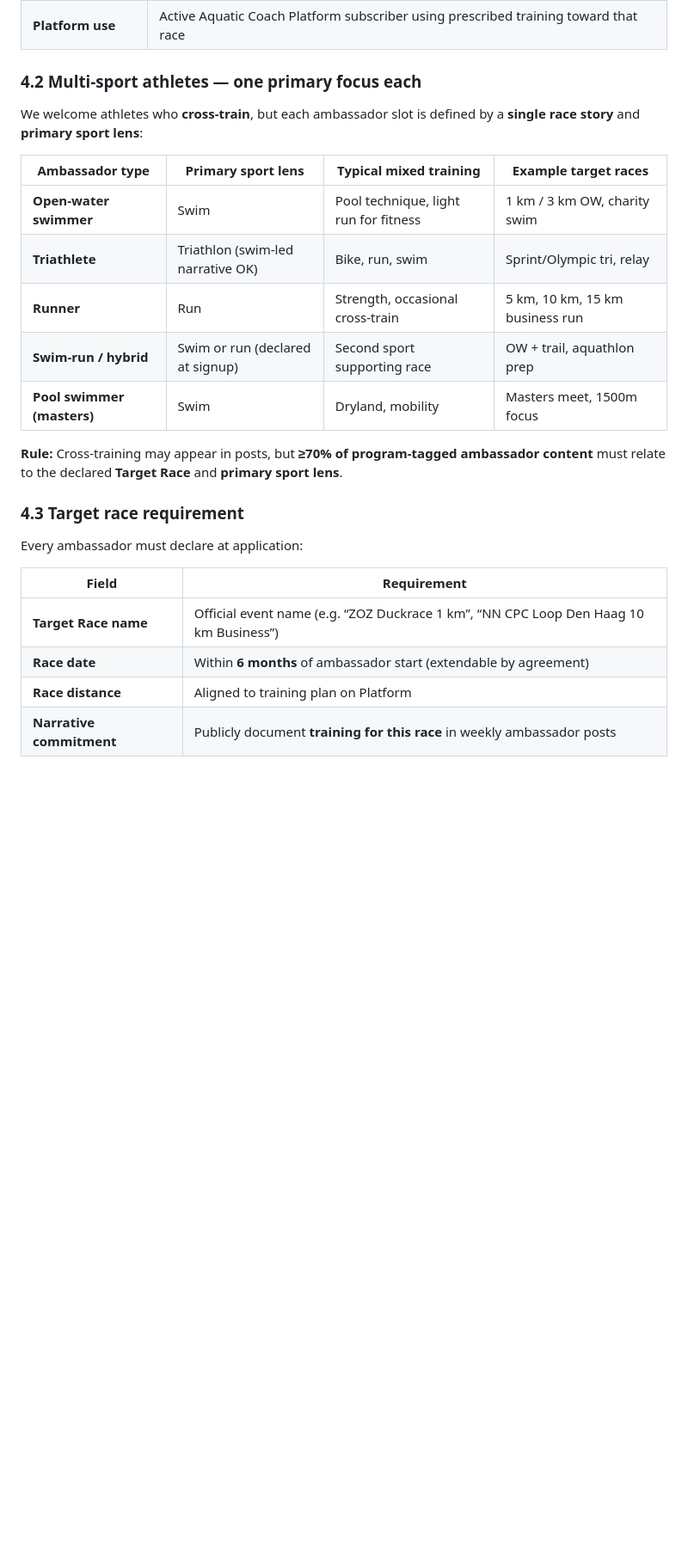
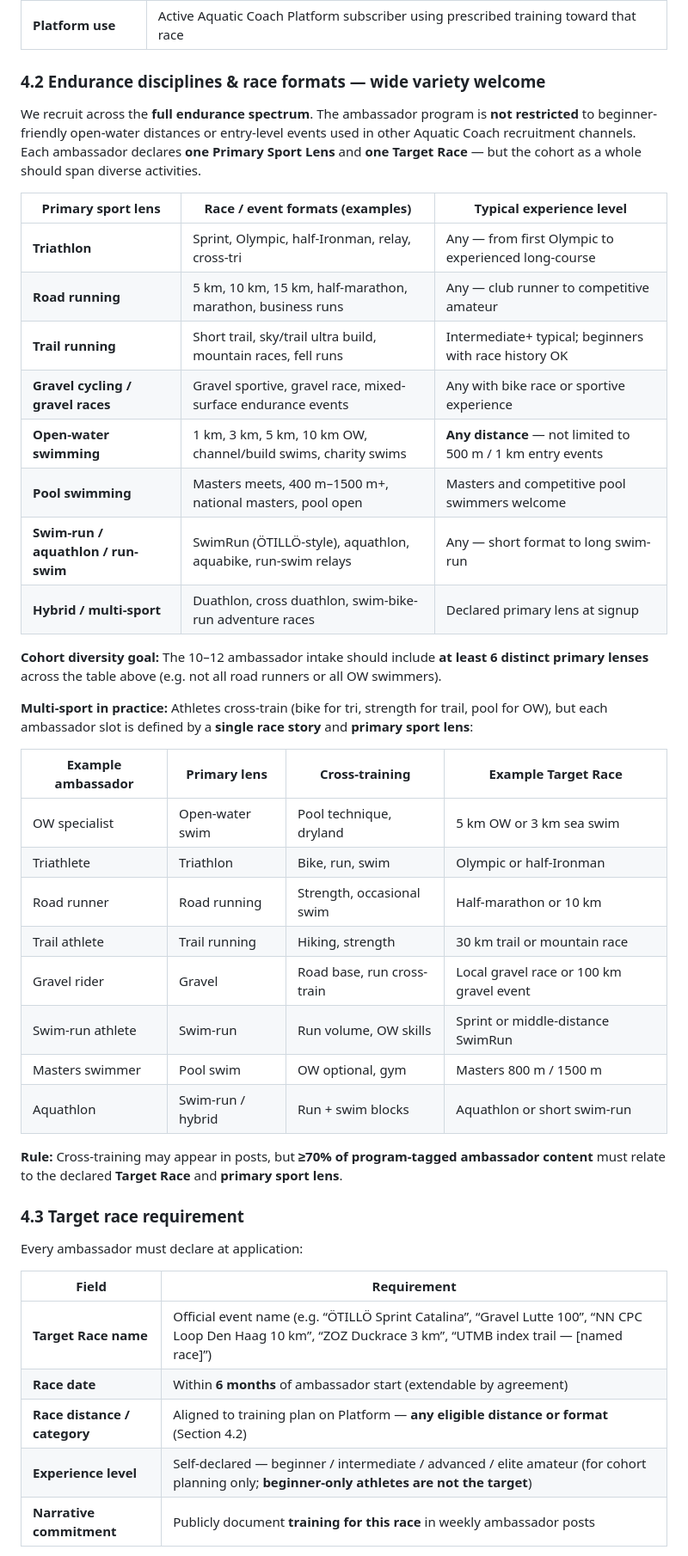
Before and after one commit to AndyAstfalckTheAquaticCoach/AndyAstfalckGitHubTrainingFolder, a Markdown page: docs/marketing/AMBASSADOR_PROGRAM_PROPOSAL.md, the part around one of its changes. Shown at 86% size. Drawn GitHub-style; blank space fills up the shorter version.

```diff
--- a/docs/marketing/AMBASSADOR_PROGRAM_PROPOSAL.md
+++ b/docs/marketing/AMBASSADOR_PROGRAM_PROPOSAL.md
@@ -64,17 +68,35 @@ Ambassadors are **creators who already train in public**. They mix sports in rea
 | **Content format habit** | Already uses a **mix of Reels/video and static photos** — not photo-only or text-only accounts |
 | **Platform use** | Active Aquatic Coach Platform subscriber using prescribed training toward that race |
 
-### 4.2 Multi-sport athletes — one primary focus each
+### 4.2 Endurance disciplines & race formats — wide variety welcome
 
-We welcome athletes who **cross-train**, but each ambassador slot is defined by a **single race story** and **primary sport lens**:
+We recruit across the **full endurance spectrum**. The ambassador program is **not restricted** to beginner-friendly open-water distances or entry-level events used in other Aquatic Coach recruitment channels. Each ambassador declares **one Primary Sport Lens** and **one Target Race** — but the cohort as a whole should span diverse activities.
 
-| Ambassador type | Primary sport lens | Typical mixed training | Example target races |
-|-----------------|-------------------|------------------------|----------------------|
-| **Open-water swimmer** | Swim | Pool technique, light run for fitness | 1 km / 3 km OW, charity swim |
-| **Triathlete** | Triathlon (swim-led narrative OK) | Bike, run, swim | Sprint/Olympic tri, relay |
-| **Runner** | Run | Strength, occasional cross-train | 5 km, 10 km, 15 km business run |
-| **Swim-run / hybrid** | Swim or run (declared at signup) | Second sport supporting race | OW + trail, aquathlon prep |
-| **Pool swimmer (masters)** | Swim | Dryland, mobility | Masters meet, 1500m focus |
+| Primary sport lens | Race / event formats (examples) | Typical experience level |
+|--------------------|-----------------------------------|--------------------------|
+| **Triathlon** | Sprint, Olympic, half-Ironman, relay, cross-tri | Any — from first Olympic to experienced long-course |
+| **Road running** | 5 km, 10 km, 15 km, half-marathon, marathon, business runs | Any — club runner to competitive amateur |
+| **Trail running** | Short trail, sky/trail ultra build, mountain races, fell runs | Intermediate+ typical; beginners with race history OK |
+| **Gravel cycling / gravel races** | Gravel sportive, gravel race, mixed-surface endurance events | Any with bike race or sportive experience |
+| **Open-water swimming** | 1 km, 3 km, 5 km, 10 km OW, channel/build swims, charity swims | **Any distance** — not limited to 500 m / 1 km entry events |
+| **Pool swimming** | Masters meets, 400 m–1500 m+, national masters, pool open | Masters and competitive pool swimmers welcome |
+| **Swim-run / aquathlon / run-swim** | SwimRun (ÖTILLÖ-style), aquathlon, aquabike, run-swim relays | Any — short format to long swim-run |
+| **Hybrid / multi-sport** | Duathlon, cross duathlon, swim-bike-run adventure races | Declared primary lens at signup |
+
+**Cohort diversity goal:** The 10–12 ambassador intake should include **at least 6 distinct primary lenses** across the table above (e.g. not all road runners or all OW swimmers).
+
+**Multi-sport in practice:** Athletes cross-train (bike for tri, strength for trail, pool for OW), but each ambassador slot is defined by a **single race story** and **primary sport lens**:
+
+| Example ambassador | Primary lens | Cross-training | Example Target Race |
+|--------------------|--------------|----------------|---------------------|
+| OW specialist | Open-water swim | Pool technique, dryland | 5 km OW or 3 km sea swim |
+| Triathlete | Triathlon | Bike, run, swim | Olympic or half-Ironman |
+| Road runner | Road running | Strength, occasional swim | Half-marathon or 10 km |
+| Trail athlete | Trail running | Hiking, strength | 30 km trail or mountain race |
+| Gravel rider | Gravel | Road base, run cross-train | Local gravel race or 100 km gravel event |
+| Swim-run athlete | Swim-run | Run volume, OW skills | Sprint or middle-distance SwimRun |
+| Masters swimmer | Pool swim | OW optional, gym | Masters 800 m / 1500 m |
+| Aquathlon | Swim-run / hybrid | Run + swim blocks | Aquathlon or short swim-run |
 
 **Rule:** Cross-training may appear in posts, but **≥70% of program-tagged ambassador content** must relate to the declared **Target Race** and **primary sport lens**.
 
@@ -84,9 +106,10 @@ Every ambassador must declare at application:
 
 | Field | Requirement |
 |-------|-------------|
-| **Target Race name** | Official event name (e.g. “ZOZ Duckrace 1 km”, “NN CPC Loop Den Haag 10 km Business”) |
+| **Target Race name** | Official event name (e.g. “ÖTILLÖ Sprint Catalina”, “Gravel Lutte 100”, “NN CPC Loop Den Haag 10 km”, “ZOZ Duckrace 3 km”, “UTMB index trail — [named race]”) |
 | **Race date** | Within **6 months** of ambassador start (extendable by agreement) |
-| **Race distance** | Aligned to training plan on Platform |
+| **Race distance / category** | Aligned to training plan on Platform — **any eligible distance or format** (Section 4.2) |
+| **Experience level** | Self-declared — beginner / intermediate / advanced / elite amateur (for cohort planning only; **beginner-only athletes are not the target**) |
 | **Narrative commitment** | Publicly document **training for this race** in weekly ambassador posts |
 
 Posts that only discuss generic fitness **without race progression** do not meet program standards. Recommended posts should reference race countdown, key sessions, taper, or lessons learned in build phases.
```
Also changed, not shown: other parts of docs/marketing/AMBASSADOR_PROGRAM_PROPOSAL.md (+29 -22 lines), docs/marketing/AMBASSADOR_AGREEMENT_CONTRACT.md (+10 -3 lines), 1 other file.
